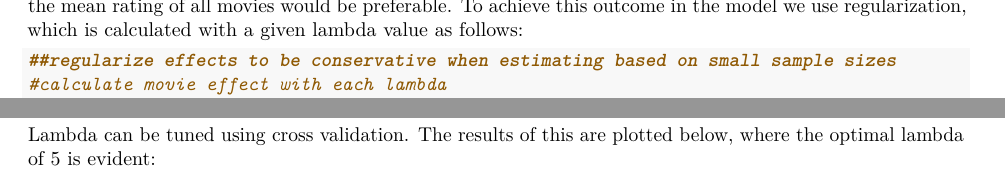
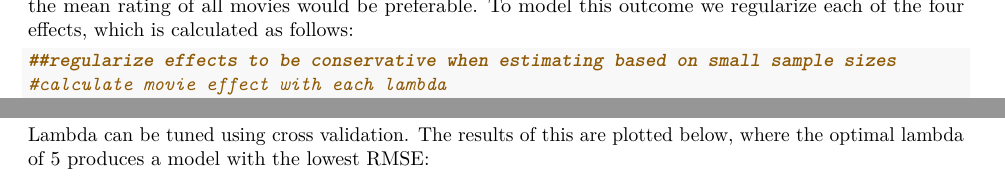
Before and after one commit to jcruik/edxCapstone, an R Markdown document (edXMovieLensProject.Rmd): two parts of pages 3 and 4 of 4, joined at a grey line, cut so that both start at the same text. Rendered offline with R 4.5, knitr and Pandoc, then LaTeX, with nearby package versions; some code elsewhere in the file could not run offline.

Commit message:
rephrase regularized model description

````diff
--- a/edXMovieLensProject.Rmd
+++ b/edXMovieLensProject.Rmd
@@ -140,7 +140,7 @@ The first insight is that most movies and users have small sample sizes.
 movie_count_plot
 user_count_plot
 ```
-These can lead to overconfident high or low predictions, when a more conservative estimate closer to the mean rating of all movies would be preferable. To achieve this outcome in the model we use regularization, which is calculated with a given lambda value as follows:
+These can lead to overconfident high or low predictions, when a more conservative estimate closer to the mean rating of all movies would be preferable. To model this outcome we regularize each of the four effects, which is calculated as follows:
 
 ```{r regularized model, echo=TRUE, message=FALSE, warning=FALSE}
 ##regularize effects to be conservative when estimating based on small sample sizes
@@ -183,7 +183,7 @@ prediction <- test_set %>%
   .$pred
 ```
 
-Lambda can be tuned using cross validation. The results of this are plotted below, where the optimal lambda of 5 is evident:
+Lambda can be tuned using cross validation. The results of this are plotted below, where the optimal lambda of 5 produces a model with the lowest RMSE:
 ```{r lambda plot, echo=FALSE, fig.align = "center", fig.height=3, fig.width=5, message=FALSE, warning=FALSE}
 lambda_plot
 ```
````
